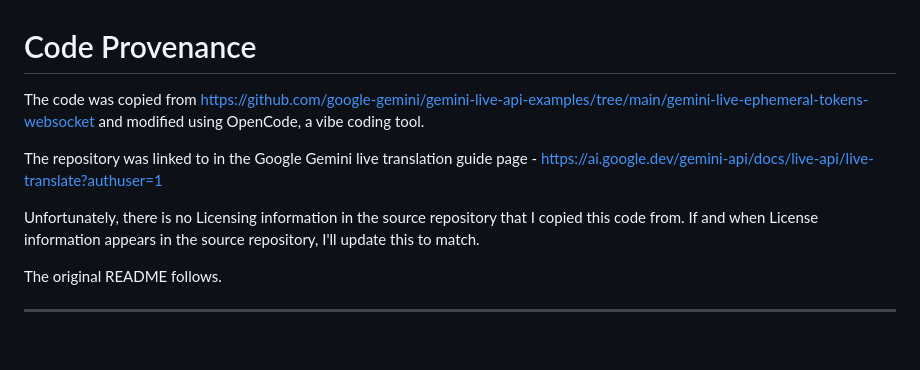
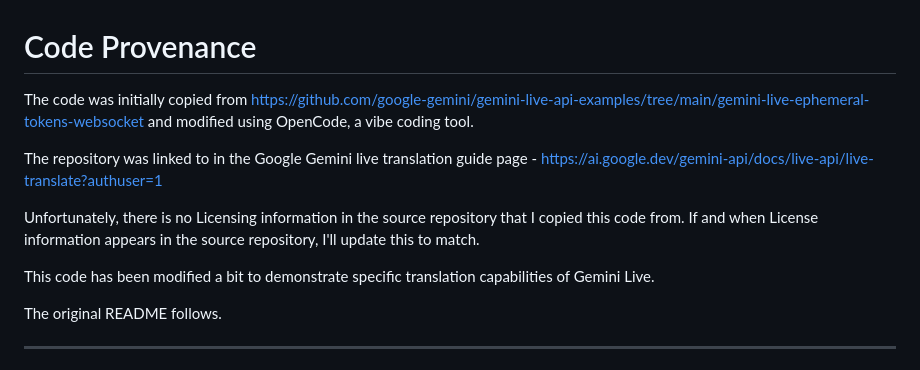
Before and after one commit to aiaioo/voice_llm_explorations, a Markdown page: translating-with-gemini-live/README.md, the part around the change. Drawn GitHub-style; blank space fills up the shorter version.

```diff
--- a/translating-with-gemini-live/README.md
+++ b/translating-with-gemini-live/README.md
@@ -1,10 +1,12 @@
 # Code Provenance
 
-The code was copied from https://github.com/google-gemini/gemini-live-api-examples/tree/main/gemini-live-ephemeral-tokens-websocket and modified using OpenCode, a vibe coding tool.
+The code was initially copied from https://github.com/google-gemini/gemini-live-api-examples/tree/main/gemini-live-ephemeral-tokens-websocket and modified using OpenCode, a vibe coding tool.
 
 The repository was linked to in the Google Gemini live translation guide page - https://ai.google.dev/gemini-api/docs/live-api/live-translate?authuser=1
 
 Unfortunately, there is no Licensing information in the source repository that I copied this code from.  If and when License information appears in the source repository, I'll update this to match.
+
+This code has been modified a bit to demonstrate specific translation capabilities of Gemini Live.
 
 The original README follows.
 
```
